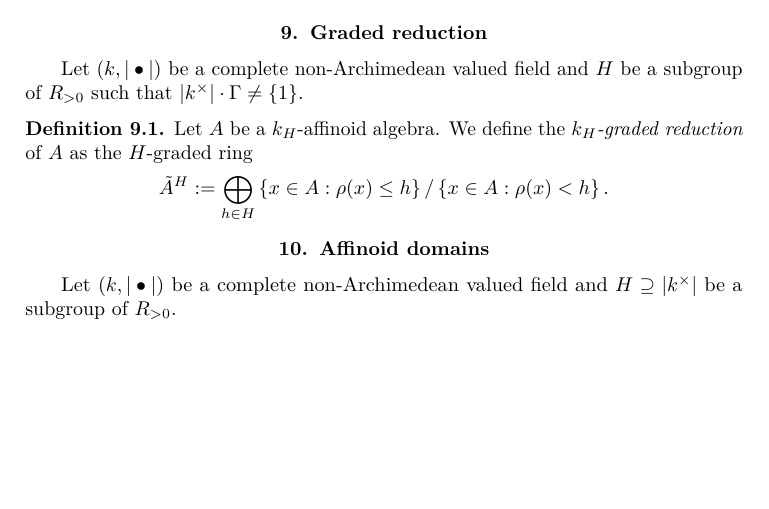
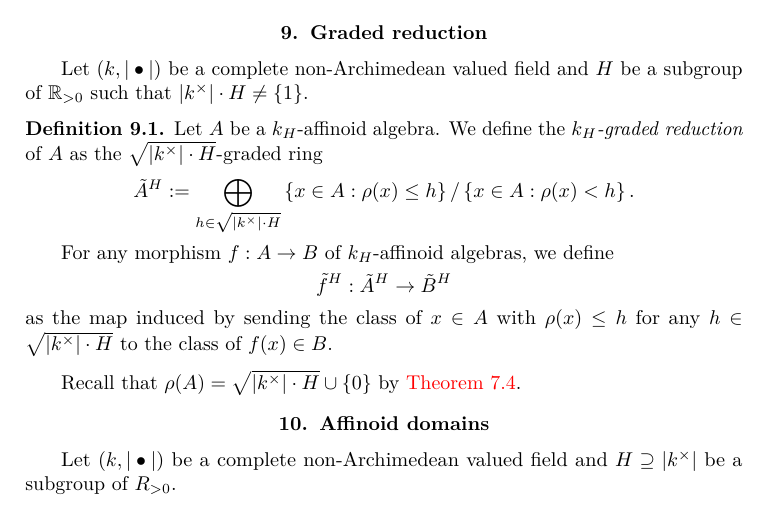
Before and after one commit to MingchenXia/Ymir, a LaTeX book (Affinoid-Algebras.tex): part of page 23 of 25, cut so that both start at the same text, the shorter picture padded with empty space. Compiled offline with pdfLaTeX.

Commit message:
graded reduction

```diff
--- a/Affinoid-Algebras.tex
+++ b/Affinoid-Algebras.tex
@@ -1070,14 +1070,21 @@ Recall that $\BanAlgCat_A^f$ is defined in \cref{Banach-def-finiteBanachalgebra}
 
 
 \section{Graded reduction}
-Let $(k,|\bullet|)$ be a complete non-Archimedean valued field and $H$ be a subgroup of $R_{>0}$ such that $|k^{\times}|\cdot\Gamma\neq \{1\}$.
+Let $(k,|\bullet|)$ be a complete non-Archimedean valued field and $H$ be a subgroup of $\mathbb{R}_{>0}$ such that $|k^{\times}|\cdot H\neq \{1\}$.
 
 \begin{definition}
-    Let $A$ be a $k_H$-affinoid algebra. We define the \emph{$k_H$-graded reduction} of $A$ as the $H$-graded ring
+    Let $A$ be a $k_H$-affinoid algebra. We define the \emph{$k_H$-graded reduction} of $A$ as the $\sqrt{|k^{\times}|\cdot H}$-graded ring
     \[
-      \tilde{A}^H:=\bigoplus_{h\in H}\left\{x\in A:\rho(x)\leq  h\right\}/\left\{x\in A:\rho(x)<  h\right\}.
+      \tilde{A}^H:=\bigoplus_{h\in \sqrt{|k^{\times}|\cdot H}}\left\{x\in A:\rho(x)\leq  h\right\}/\left\{x\in A:\rho(x)<  h\right\}.
     \]
+
+    For any morphism $f:A\rightarrow B$ of $k_H$-affinoid algebras, we define
+    \[
+        \tilde{f}^H:  \tilde{A}^H\rightarrow \tilde{B}^H
+    \]
+    as the map induced by sending the class of $x\in A$ with $\rho(x)\leq h$ for any $h\in \sqrt{|k^{\times}|\cdot H}$ to the class of $f(x)\in B$.
 \end{definition}
+Recall that $\rho(A)=\sqrt{|k^{\times}|\cdot H}\cup\{0\}$ by \cref{thm-strictaffdfnequal}.
 
 \section{Affinoid domains}
 Let $(k,|\bullet|)$ be a complete non-Archimedean valued field and $H\supseteq |k^{\times}|$ be a subgroup of $R_{>0}$.
```
Also changed, not shown: Affinoid-Algebras.pdf, Affinoid-Algebras.tex (2 more changed lines), 5 other files.
